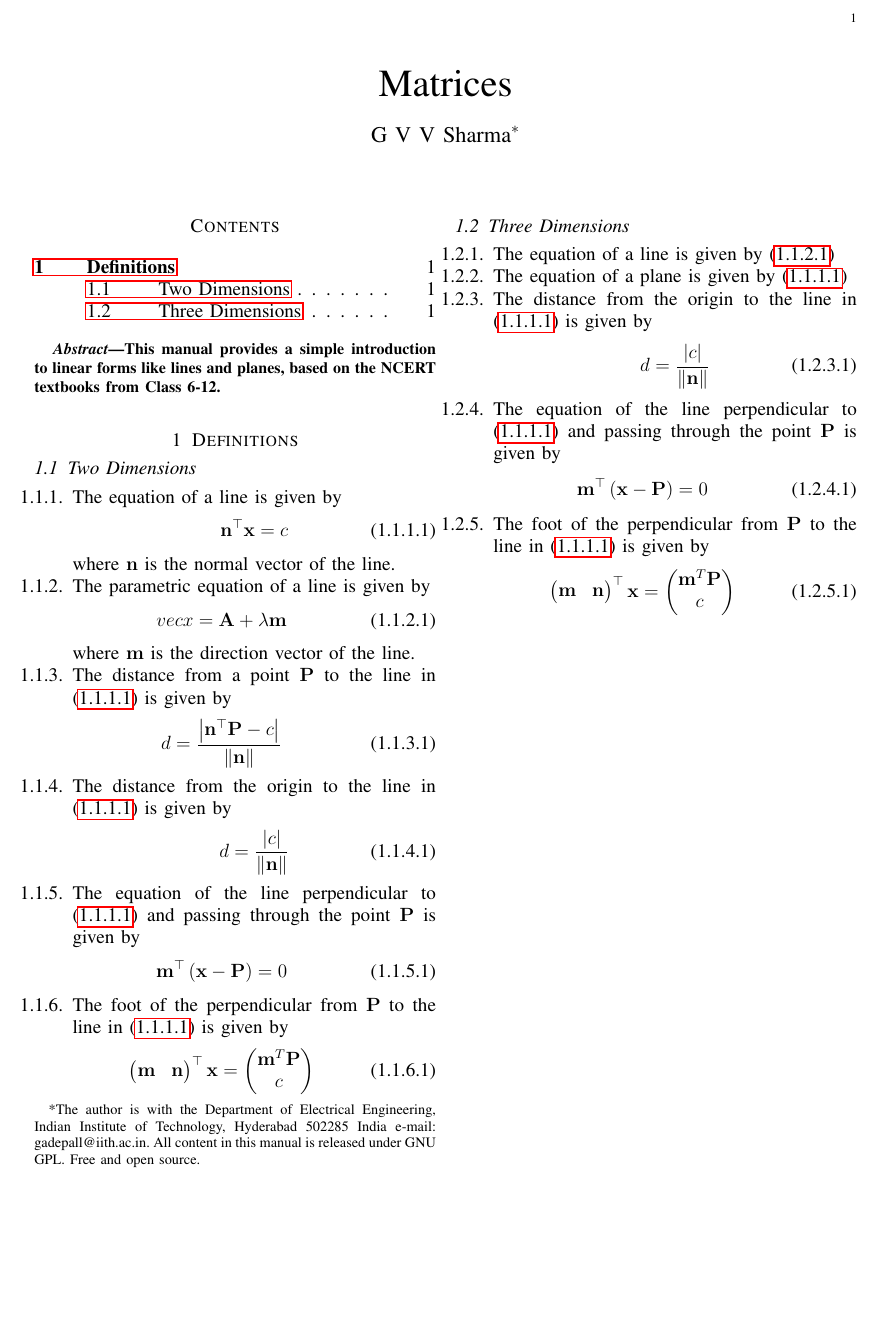
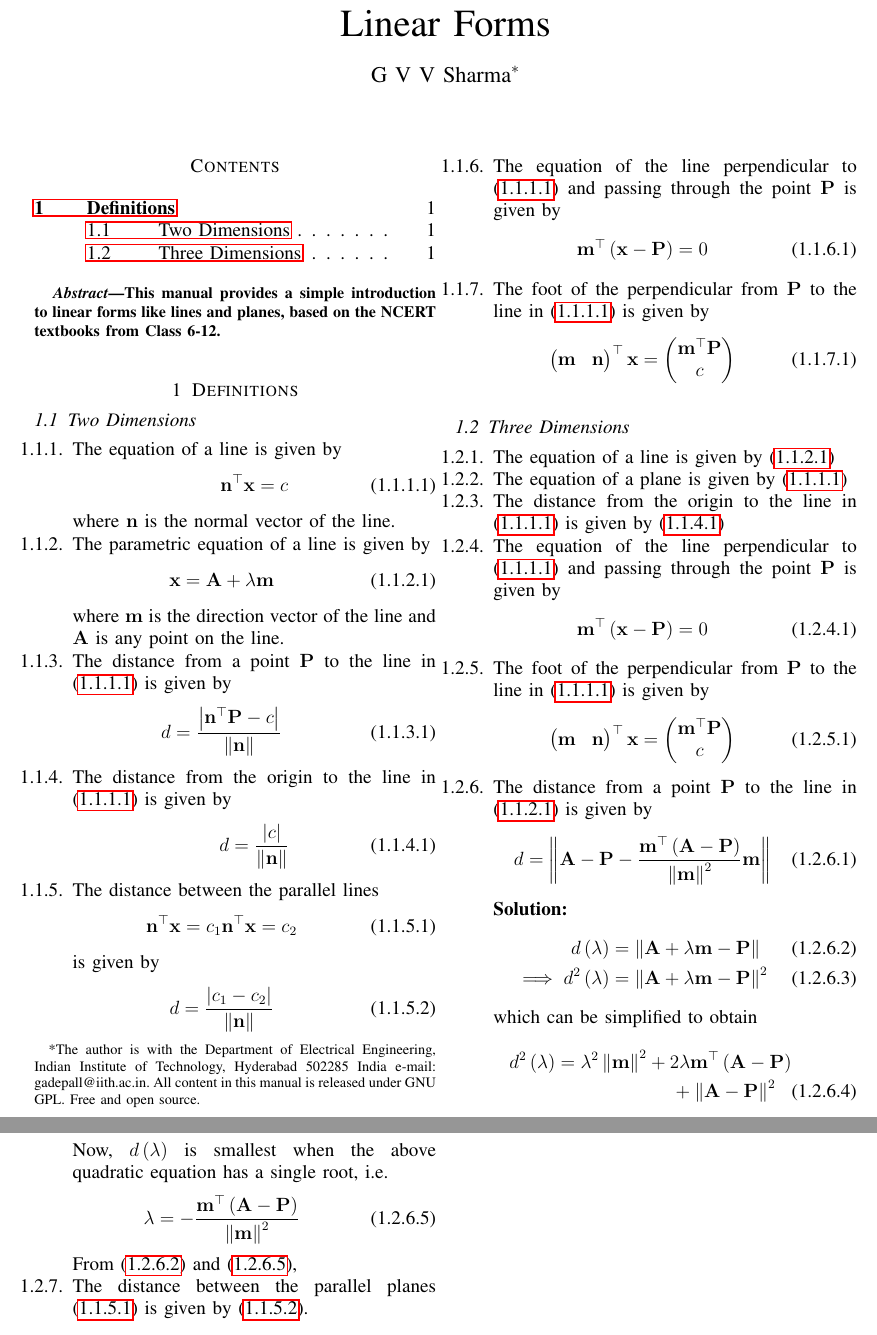
Before and after one commit to gadepall/ncert-linear, a LaTeX paper (defs/gvv_linear_defs.tex): part of the page before the commit and two parts of pages 1 and 2 of 2 after it, the two joined at a grey line, cut at the place of the change, the shorter picture padded with empty space. Compiled offline with pdfLaTeX.

Commit message:
Add existing files

```diff
--- a/defs/gvv_linear_defs.tex
+++ b/defs/gvv_linear_defs.tex
@@ -166,10 +166,7 @@ columns=fullflexible
 \vspace{3cm}
 
 \title{
-	%\logo{
-%Computational Approach to School Geometry
-Matrices
-%	}
+	Linear Forms
 }
 \author{ G V V Sharma$^{*}$% <-this % stops a space
 	\thanks{*The author is with the Department
@@ -298,38 +295,52 @@ based on the NCERT textbooks from Class 6-12.
 \item The equation of a line  is given by
 \begin{align}
 	\label{eq:normal_line}
-   \vec{n}^\top\vec{x} = c
+   \vec{n}^{\top}\vec{x} = c
 \end{align}
 		where $\vec{n}$ is the normal vector of the line.
 \item The parametric equation of a line  is given by
 \begin{align}
 	\label{eq:dir_line}
-	vec{x} = \vec{A} + \lambda \vec{m}
+	\vec{x} = \vec{A} + \lambda \vec{m}
 \end{align}
-		where $\vec{m}$ is the direction vector of the line.
+		where $\vec{m}$ is the direction vector of the line and $\vec{A}$ is any point on the line.
 	\item The distance from a point $\vec{P}$ to the line  in
 	\eqref{eq:normal_line}
 	is given by
 \begin{align}
-	d = \frac{\abs{   \vec{n}^\top\vec{P}-c }}{\norm{\vec{n}}}
+	d = \frac{\abs{   \vec{n}^{\top}\vec{P}-c }}{\norm{\vec{n}}}
 \end{align}
 	\item The distance from the origin to the line  in
 	\eqref{eq:normal_line}
 	is given by
 \begin{align}
+	\label{eq:dist_line_2d_orig}
 	d = \frac{\abs{   c }}{\norm{\vec{n}}}
+\end{align}
+\item The distance between the parallel lines
+\begin{align}
+	\label{eq:parallel_lines}
+	\begin{split}
+   \vec{n}^{\top}\vec{x} = c_1
+   \vec{n}^{\top}\vec{x} = c_2
+	\end{split}
+\end{align}
+is given by
+\begin{align}
+	\label{eq:dist_lines_2d}
+	d = \frac{\abs{   c_1-c_2 }}{\norm{\vec{n}}}
 \end{align}
 \item The equation of the line perpendicular to
 	\eqref{eq:normal_line}
 		and passing through the point $\vec{P}$ is given by
 \begin{align}
-	\vec{m}^\top\brak{\vec{x}-\vec{P}}  = 0
+	\vec{m}^{\top}\brak{\vec{x}-\vec{P}}  = 0
 \end{align}
 \item The foot of the perpendicular from $\vec{P}$ to the line in
 	\eqref{eq:normal_line}
 	is given by
 \begin{align}
-	\myvec{ \vec{m} & \vec{n}}^\top\vec{x}= \myvec{\vec{m}^T\vec{P}\\ c }
+	\myvec{ \vec{m} & \vec{n}}^{\top}\vec{x}= \myvec{\vec{m}^{\top}\vec{P}\\ c }
 \end{align}
 %
 \end{enumerate}
@@ -346,21 +357,56 @@ based on the NCERT textbooks from Class 6-12.
 	\item The distance from the origin to the line  in
 	\eqref{eq:normal_line}
 	is given by
-\begin{align}
-	d = \frac{\abs{   c }}{\norm{\vec{n}}}
-\end{align}
+	\eqref{eq:dist_line_2d_orig}
 \item The equation of the line perpendicular to
 	\eqref{eq:normal_line}
 		and passing through the point $\vec{P}$ is given by
 \begin{align}
-	\vec{m}^\top\brak{\vec{x}-\vec{P}}  = 0
+	\vec{m}^{\top}\brak{\vec{x}-\vec{P}}  = 0
 \end{align}
 \item The foot of the perpendicular from $\vec{P}$ to the line in
 	\eqref{eq:normal_line}
 	is given by
 \begin{align}
-	\myvec{ \vec{m} & \vec{n}}^\top\vec{x}= \myvec{\vec{m}^T\vec{P}\\ c }
+	\myvec{ \vec{m} & \vec{n}}^{\top}\vec{x}= \myvec{\vec{m}^{\top}\vec{P}\\ c }
 \end{align}
 %
+\item The distance from a point $\vec{P}$  to the line in
+	\eqref{eq:dir_line} is given by
+\begin{align}
+	\label{dist_3d_def_final}
+	d =\norm{\vec{A}  -\vec{P}
+ -\frac{\vec{m}^{\top}\brak{\vec{A}
+			-\vec{P}}}
+			{ \norm{\vec{m}}^2}
+	\vec{m}}
+		\end{align}
+		\solution
+\begin{align}
+	\label{dist_3d_def}
+	d\brak{\lambda } &=\norm{\vec{A} + \lambda \vec{m}-\vec{P}}
+	\\
+\implies 	d^2\brak{\lambda } &=\norm{\vec{A} + \lambda \vec{m}-\vec{P}}^2
+\end{align}
+which can be simplified to obtain
+		\begin{multline}
+	d^2\brak{\lambda } =\lambda^2 \norm{\vec{m}}^2+2\lambda \vec{m}^{\top}\brak{\vec{A}
+			-\vec{P}}
+			\\
+			+\norm{\vec{A} -\vec{P}}^2
+		\end{multline}
+
+		Now, $d\brak{\lambda}$ is smallest when the above quadratic equation has a single root, i.e.
+		\begin{align}
+			\lambda = -\frac{\vec{m}^{\top}\brak{\vec{A}
+			-\vec{P}}}
+			{ \norm{\vec{m}}^2}
+			\label{dist_3d_lam}
+		\end{align}
+From 	\eqref{dist_3d_def} and \eqref{dist_3d_lam},
+\item The distance between the parallel planes
+	\eqref{eq:parallel_lines}
+	is given by
+	\eqref{eq:dist_lines_2d}.
 \end{enumerate}
 \end{document}
```
Also changed, not shown: defs/gvv_linear_defs.pdf, 3 other files.
